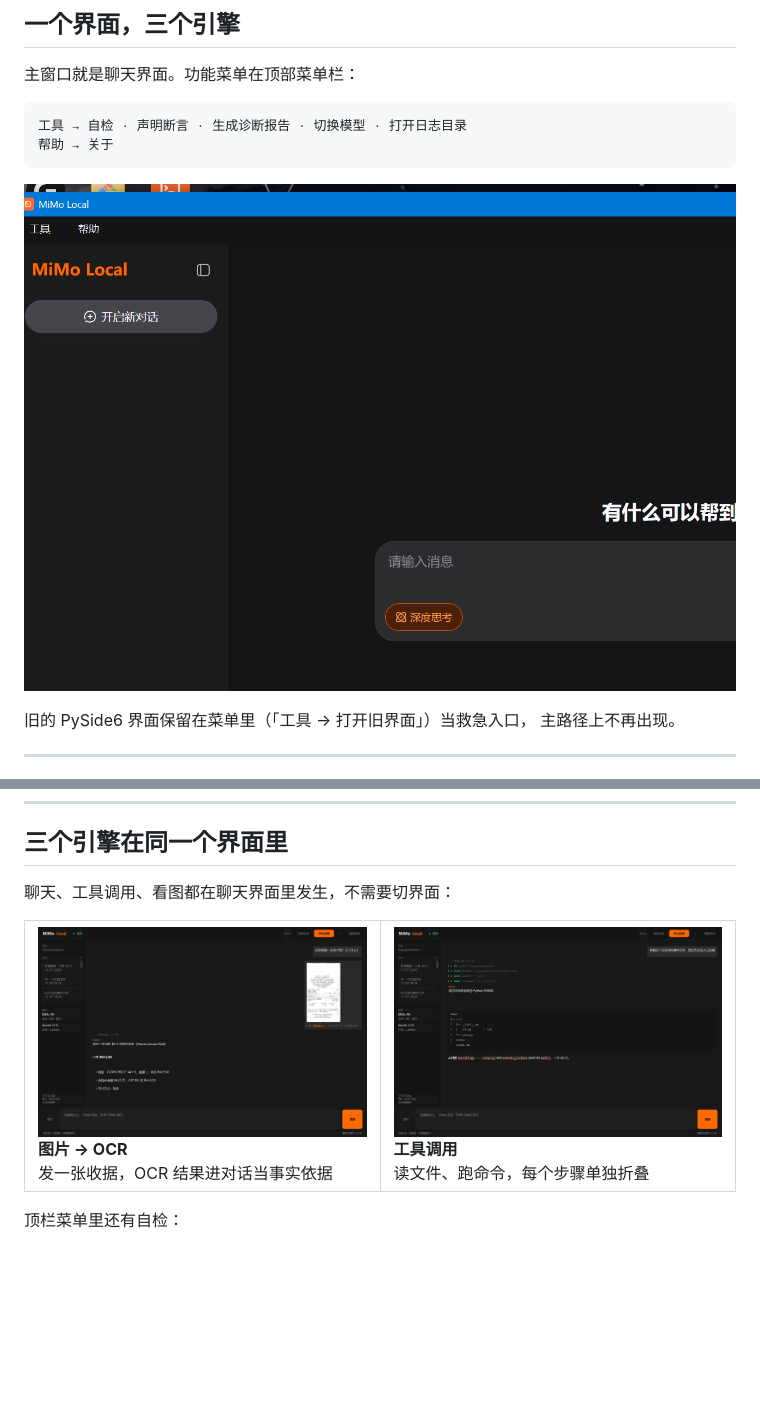
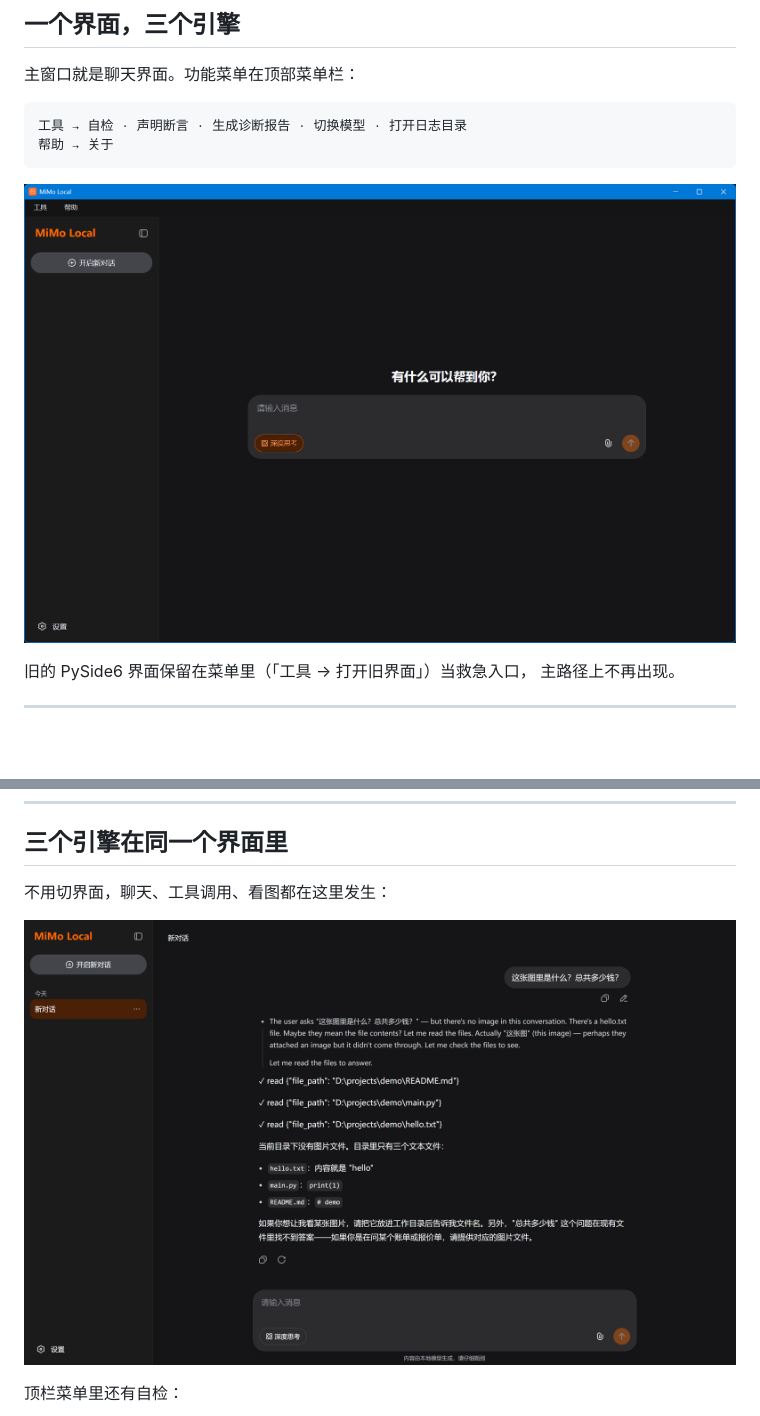
Before and after one commit to KAYOYAK/mimo-local, a Markdown page: README.md, 2 parts joined by grey strips. Rendered like a GitHub page; pictures changed too: docs/screenshot.png (deleted), docs/shot-three-tools.png (added), docs/shot-tools.png (deleted); blank space fills up the shorter version.

```diff
--- a/README.md
+++ b/README.md
@@ -86,16 +86,9 @@
 
 ## 三个引擎在同一个界面里
 
-聊天、工具调用、看图都在聊天界面里发生，不需要切界面：
+不用切界面，聊天、工具调用、看图都在这里发生：
 
-<table>
-<tr>
-<td width="50%"><img src="docs/screenshot.png" alt="看图问答"><br>
-<b>图片 → OCR</b><br>发一张收据，OCR 结果进对话当事实依据</td>
-<td width="50%"><img src="docs/shot-tools.png" alt="工具调用"><br>
-<b>工具调用</b><br>读文件、跑命令，每个步骤单独折叠</td>
-</tr>
-</table>
+![工具调用：模型自己 read 了三个文件，每个调用一行 ✓，然后基于内容回答](docs/shot-three-tools.png)
 
 顶栏菜单里还有自检：
 
```
Also changed, not shown: docs/shot-menu.png (deleted), 2 other files.
